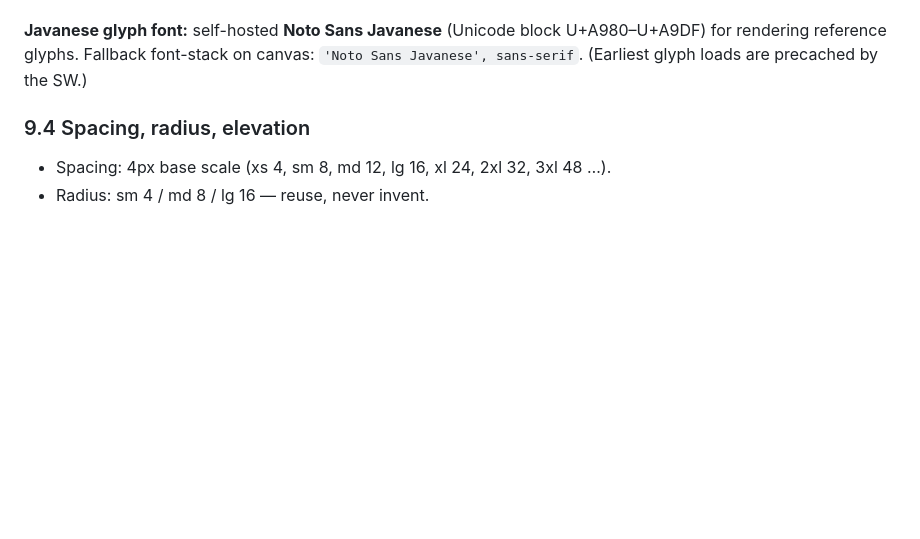
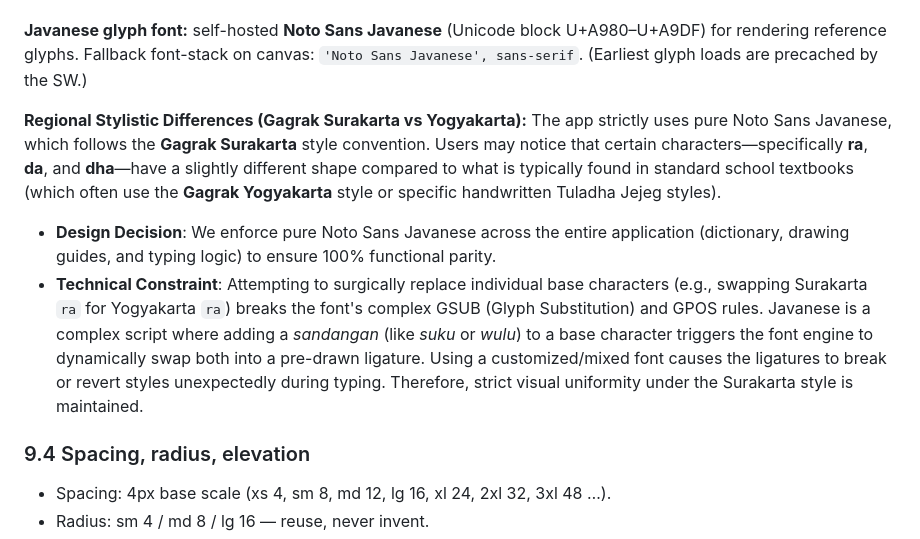
Before and after one commit to 1999AZZAR/ajisaka, a Markdown page: docs/DESIGN_AND_DEV.md, the part around the change. Drawn GitHub-style; blank space fills up the shorter version.

Commit message:
docs(design): document regional stylistic differences and technical font constraints for Gagrak Surakarta (Noto Sans)

```diff
--- a/docs/DESIGN_AND_DEV.md
+++ b/docs/DESIGN_AND_DEV.md
@@ -283,6 +283,11 @@ copy for emphasis. Indonesian copy throughout; keep sentences short (≤ 12 word
 **Javanese glyph font:** self-hosted **Noto Sans Javanese** (Unicode block
 U+A980–U+A9DF) for rendering reference glyphs. Fallback font-stack on canvas:
 `'Noto Sans Javanese', sans-serif`. (Earliest glyph loads are precached by the SW.)
+
+**Regional Stylistic Differences (Gagrak Surakarta vs Yogyakarta):**
+The app strictly uses pure Noto Sans Javanese, which follows the **Gagrak Surakarta** style convention. Users may notice that certain characters—specifically **ra**, **da**, and **dha**—have a slightly different shape compared to what is typically found in standard school textbooks (which often use the **Gagrak Yogyakarta** style or specific handwritten Tuladha Jejeg styles).
+- **Design Decision**: We enforce pure Noto Sans Javanese across the entire application (dictionary, drawing guides, and typing logic) to ensure 100% functional parity.
+- **Technical Constraint**: Attempting to surgically replace individual base characters (e.g., swapping Surakarta `ra` for Yogyakarta `ra`) breaks the font's complex GSUB (Glyph Substitution) and GPOS rules. Javanese is a complex script where adding a *sandangan* (like *suku* or *wulu*) to a base character triggers the font engine to dynamically swap both into a pre-drawn ligature. Using a customized/mixed font causes the ligatures to break or revert styles unexpectedly during typing. Therefore, strict visual uniformity under the Surakarta style is maintained.
 
 ### 9.4 Spacing, radius, elevation
 
```
